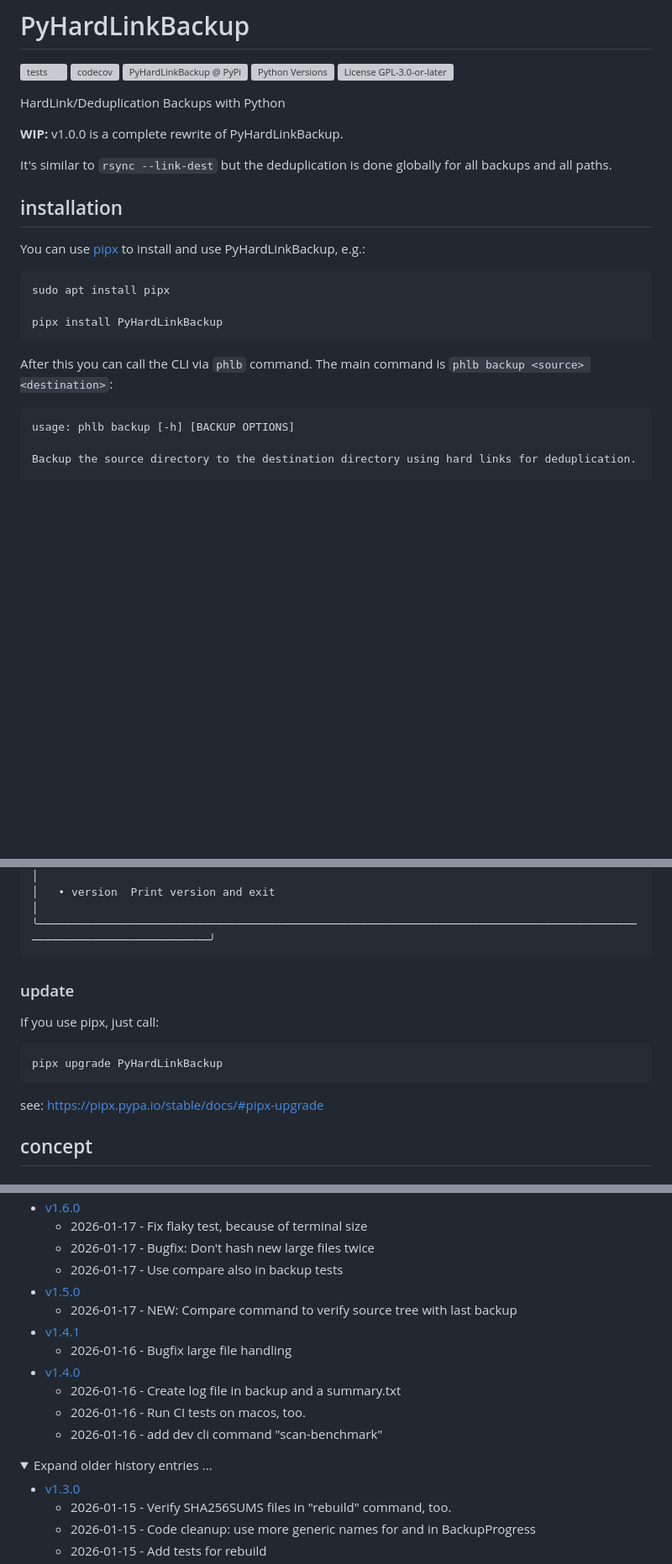
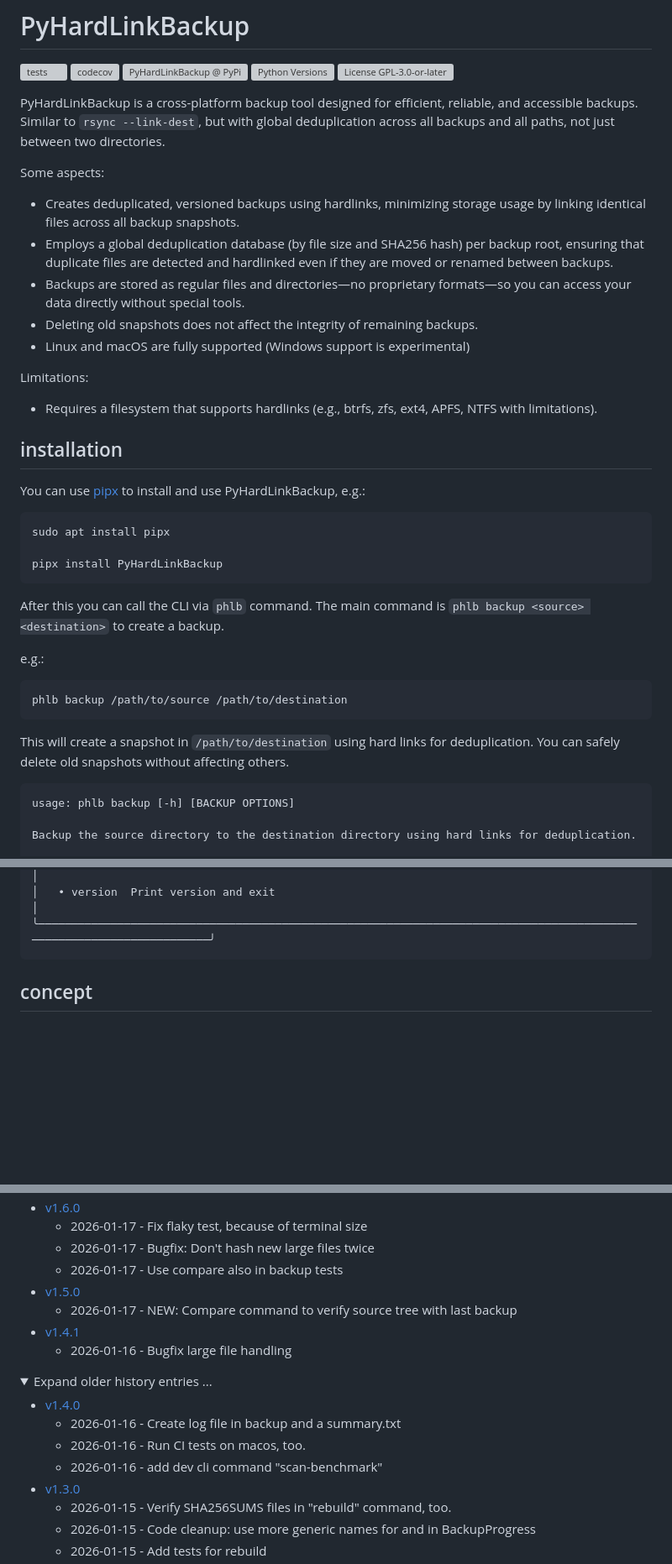
Before and after one commit to jedie/PyHardLinkBackup, a Markdown page: README.md, 3 parts joined by grey strips. Shown at 84% size. GitHub-like rendering; folded sections open; blank space fills up the shorter version; grey boxes are pictures that could not be loaded.

````diff
--- a/README.md
+++ b/README.md
@@ -6,11 +6,20 @@
 [![Python Versions](https://img.shields.io/pypi/pyversions/PyHardLinkBackup)](https://github.com/jedie/PyHardLinkBackup/blob/main/pyproject.toml)
 [![License GPL-3.0-or-later](https://img.shields.io/pypi/l/PyHardLinkBackup)](https://github.com/jedie/PyHardLinkBackup/blob/main/LICENSE)
 
-HardLink/Deduplication Backups with Python
+PyHardLinkBackup is a cross-platform backup tool designed for efficient, reliable, and accessible backups.
+Similar to `rsync --link-dest`, but with global deduplication across all backups and all paths, not just between two directories.
 
-**WIP:** v1.0.0 is a complete rewrite of PyHardLinkBackup.
+Some aspects:
 
-It's similar to `rsync --link-dest` but the deduplication is done globally for all backups and all paths.
+- Creates deduplicated, versioned backups using hardlinks, minimizing storage usage by linking identical files across all backup snapshots.
+- Employs a global deduplication database (by file size and SHA256 hash) per backup root, ensuring that duplicate files are detected and hardlinked even if they are moved or renamed between backups.
+- Backups are stored as regular files and directories—no proprietary formats—so you can access your data directly without special tools.
+- Deleting old snapshots does not affect the integrity of remaining backups.
+- Linux and macOS are fully supported (Windows support is experimental)
+
+Limitations:
+
+- Requires a filesystem that supports hardlinks (e.g., btrfs, zfs, ext4, APFS, NTFS with limitations).
 
 ## installation
 
@@ -23,7 +32,16 @@ pipx install PyHardLinkBackup
 ```
 
 After this you can call the CLI via `phlb` command.
-The main command is `phlb backup <source> <destination>`:
+The main command is `phlb backup <source> <destination>` to create a backup.
+
+e.g.:
+
+```bash
+phlb backup /path/to/source /path/to/destination
+```
+
+This will create a snapshot in `/path/to/destination` using hard links for deduplication. You can safely delete old snapshots without affecting others.
+
 
 [comment]: <> (✂✂✂ auto generated backup help start ✂✂✂)
 ```
@@ -84,13 +133,7 @@ usage: phlb [-h] {backup,compare,rebuild,version}
 [comment]: <> (✂✂✂ auto generated main help end ✂✂✂)
 
 
-### update
 
-If you use pipx, just call:
-```bash
-pipx upgrade PyHardLinkBackup
-```
-see: https://pipx.pypa.io/stable/docs/#pipx-upgrade
 
 
 ## concept
@@ -225,13 +270,13 @@ Overview of main changes:
   * 2026-01-17 - NEW: Compare command to verify source tree with last backup
 * [v1.4.1](https://github.com/jedie/PyHardLinkBackup/compare/v1.4.0...v1.4.1)
   * 2026-01-16 - Bugfix large file handling
+
+<details><summary>Expand older history entries ...</summary>
+
 * [v1.4.0](https://github.com/jedie/PyHardLinkBackup/compare/v1.3.0...v1.4.0)
   * 2026-01-16 - Create log file in backup and a summary.txt
   * 2026-01-16 - Run CI tests on macos, too.
   * 2026-01-16 - add dev cli command "scan-benchmark"
-
-<details><summary>Expand older history entries ...</summary>
-
 * [v1.3.0](https://github.com/jedie/PyHardLinkBackup/compare/v1.2.0...v1.3.0)
   * 2026-01-15 - Verify SHA256SUMS files in "rebuild" command, too.
   * 2026-01-15 - Code cleanup: use more generic names for and in BackupProgress
````
Also changed, not shown: other parts of README.md (+34 -1 lines).
